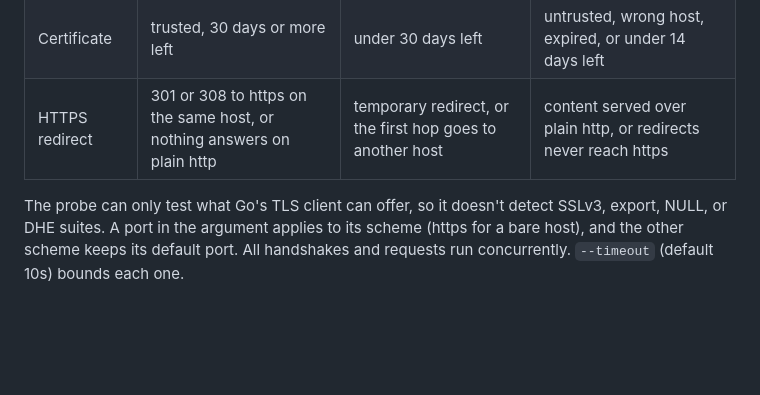
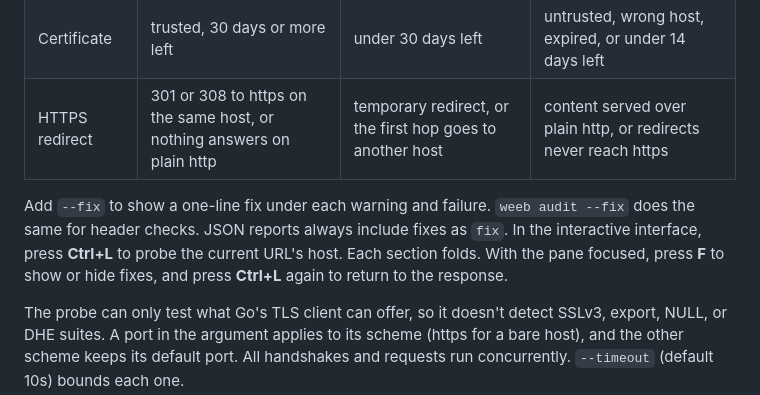
Before and after one commit to klobucar/weeb, a Markdown page: docs/monitoring.md, the part around the change. Rendered like a GitHub page; blank space fills up the shorter version.

```diff
--- a/docs/monitoring.md
+++ b/docs/monitoring.md
@@ -153,6 +153,8 @@ The report has three sections:
 | Certificate | trusted, 30 days or more left | under 30 days left | untrusted, wrong host, expired, or under 14 days left |
 | HTTPS redirect | 301 or 308 to https on the same host, or nothing answers on plain http | temporary redirect, or the first hop goes to another host | content served over plain http, or redirects never reach https |
 
+Add `--fix` to show a one-line fix under each warning and failure. `weeb audit --fix` does the same for header checks. JSON reports always include fixes as `fix`. In the interactive interface, press **Ctrl+L** to probe the current URL's host. Each section folds. With the pane focused, press **F** to show or hide fixes, and press **Ctrl+L** again to return to the response.
+
 The probe can only test what Go's TLS client can offer, so it doesn't detect SSLv3, export, NULL, or DHE suites. A port in the argument applies to its scheme (https for a bare host), and the other scheme keeps its default port. All handshakes and requests run concurrently. `--timeout` (default 10s) bounds each one.
 
 The plain-http walk sends no headers. The https fetch sends only the `-H` headers you pass, never `WEEB_TOKEN` or `WEEB_HEADERS`. If the certificate is untrusted, the headers aren't graded unless you pass `-k`, and the Certificate check fails either way.
```
Also changed, not shown: README.md (+12 -2 lines), docs/tui.md (+1 -0 lines), assets/probe.gif, 11 other files.
